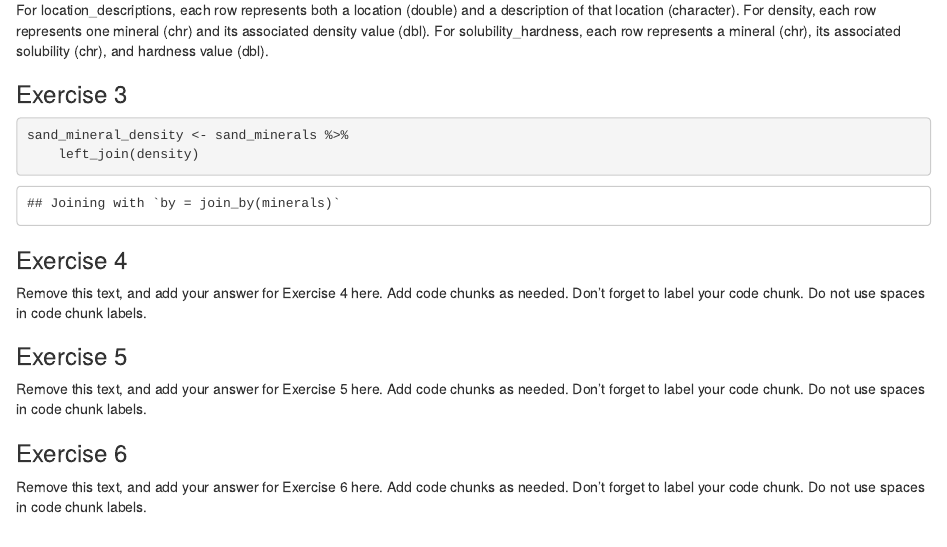
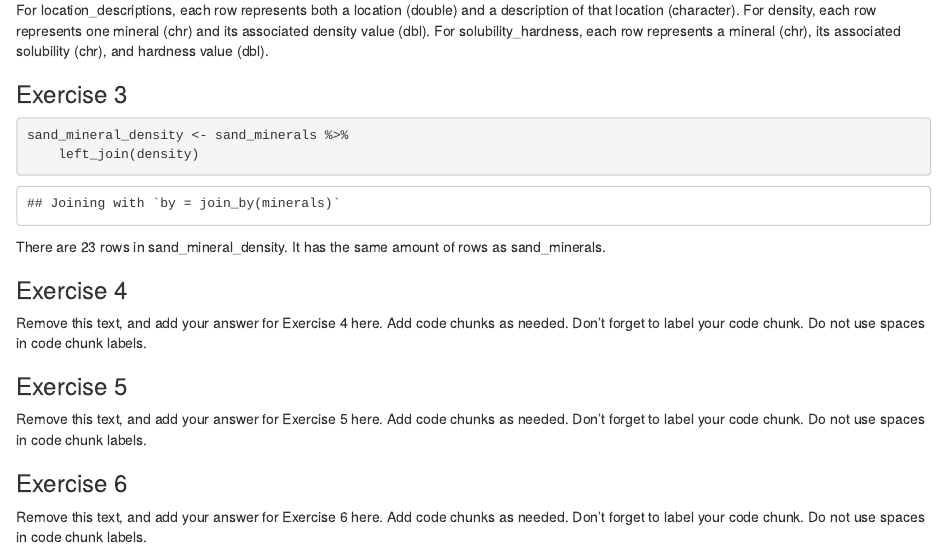
Before and after one commit to Data-Science-and-Statistics-in-EaES/unit-1-3-review-GROUP5, an R Markdown document (u1-u2-u3-review-starter.Rmd): the page in a window 1100 px wide, from 1770 px down. Rendered offline with R 4.5, knitr and Pandoc, with nearby package versions.

Commit message:
completed ex 3.3

````diff
--- a/u1-u2-u3-review-starter.Rmd
+++ b/u1-u2-u3-review-starter.Rmd
@@ -55,6 +55,7 @@ For solubility_hardness, each row represents a mineral (chr), its associated sol
 sand_mineral_density <- sand_minerals %>%
     left_join(density)
 ```
+There are 23 rows in sand_mineral_density. It has the same amount of rows as sand_minerals.
 
 ### Exercise 4
 
````
